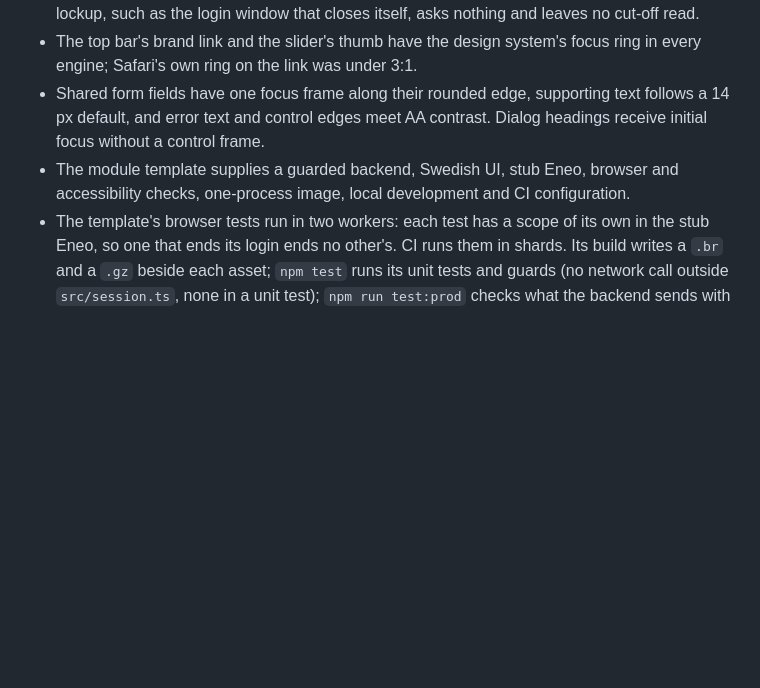
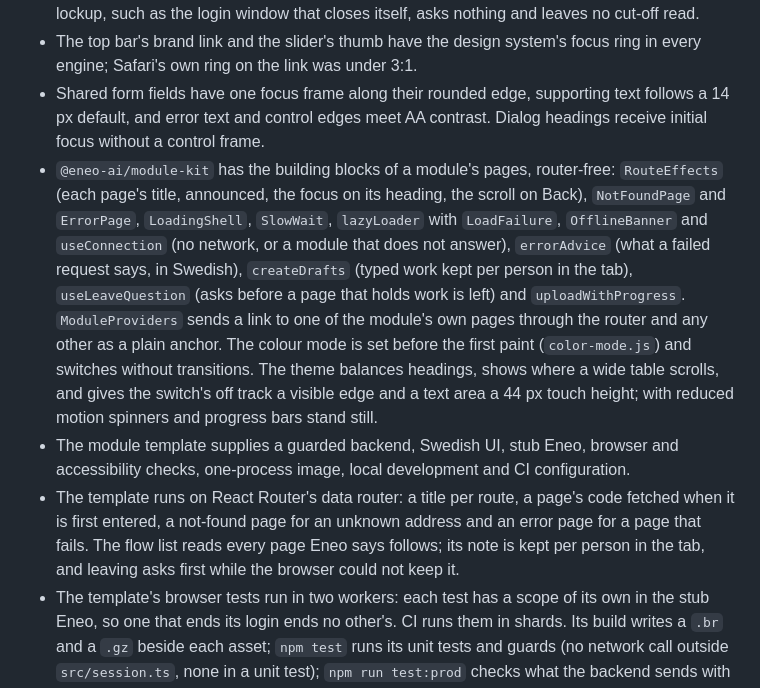
Before and after one commit to eneo-ai/eneo-module-kit, a Markdown page: CHANGELOG.md, the part around the change. Drawn GitHub-style; blank space fills up the shorter version.

Commit message:
docs(changelog): the page building blocks and the template's data router

```diff
--- a/CHANGELOG.md
+++ b/CHANGELOG.md
@@ -15,7 +15,9 @@ Related: [README](README.md), [new module](docs/guides/new-module.md), [UI packa
 - `BrandingProvider` asks for the organisation when the first `Brand` shows. A page without a lockup, such as the login window that closes itself, asks nothing and leaves no cut-off read.
 - The top bar's brand link and the slider's thumb have the design system's focus ring in every engine; Safari's own ring on the link was under 3:1.
 - Shared form fields have one focus frame along their rounded edge, supporting text follows a 14 px default, and error text and control edges meet AA contrast. Dialog headings receive initial focus without a control frame.
+- `@eneo-ai/module-kit` has the building blocks of a module's pages, router-free: `RouteEffects` (each page's title, announced, the focus on its heading, the scroll on Back), `NotFoundPage` and `ErrorPage`, `LoadingShell`, `SlowWait`, `lazyLoader` with `LoadFailure`, `OfflineBanner` and `useConnection` (no network, or a module that does not answer), `errorAdvice` (what a failed request says, in Swedish), `createDrafts` (typed work kept per person in the tab), `useLeaveQuestion` (asks before a page that holds work is left) and `uploadWithProgress`. `ModuleProviders` sends a link to one of the module's own pages through the router and any other as a plain anchor. The colour mode is set before the first paint (`color-mode.js`) and switches without transitions. The theme balances headings, shows where a wide table scrolls, and gives the switch's off track a visible edge and a text area a 44 px touch height; with reduced motion spinners and progress bars stand still.
 - The module template supplies a guarded backend, Swedish UI, stub Eneo, browser and accessibility checks, one-process image, local development and CI configuration.
+- The template runs on React Router's data router: a title per route, a page's code fetched when it is first entered, a not-found page for an unknown address and an error page for a page that fails. The flow list reads every page Eneo says follows; its note is kept per person in the tab, and leaving asks first while the browser could not keep it.
 - The template's browser tests run in two workers: each test has a scope of its own in the stub Eneo, so one that ends its login ends no other's. CI runs them in shards. Its build writes a `.br` and a `.gz` beside each asset; `npm test` runs its unit tests and guards (no network call outside `src/session.ts`, none in a unit test); `npm run test:prod` checks what the backend sends with the built UI: headers, caching, compression, routes, page weight, a release that took away an open page's files.
 - The template's CI builds its image once, runs it as the compose file does and publishes it as `sha-<commit>` after every job passed; a tag `vX.Y.Z` gives that image its version without rebuilding it and creates the GitHub Release. Its production compose file runs the image read-only, without capabilities, chosen by `MODULE_VERSION`, and a Traefik overlay adds HTTPS, HSTS and a read timeout for uploads. The account menu's Version opens the build's details in a dialog.
 
```
